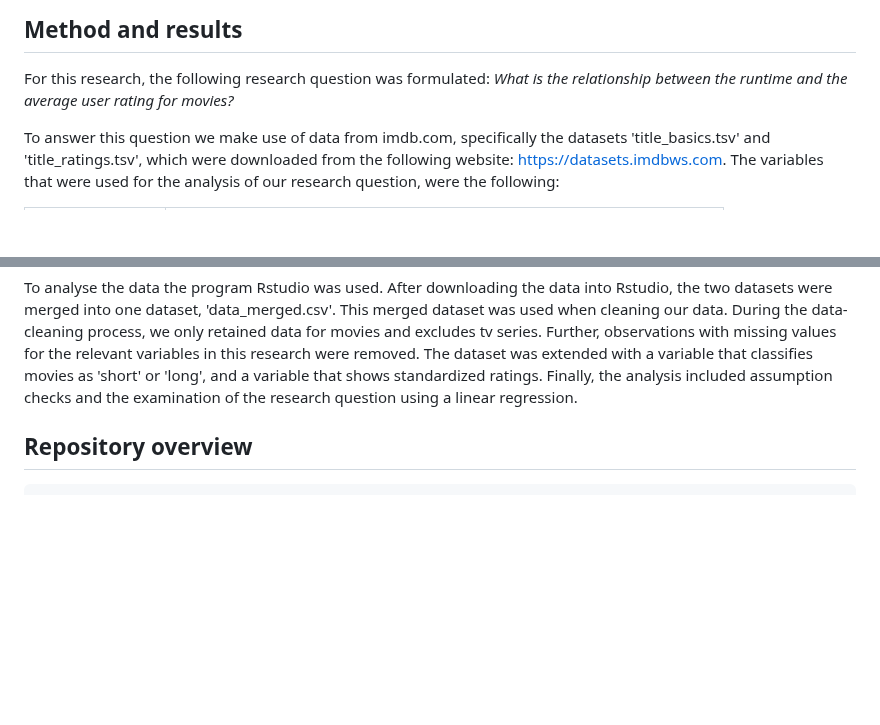
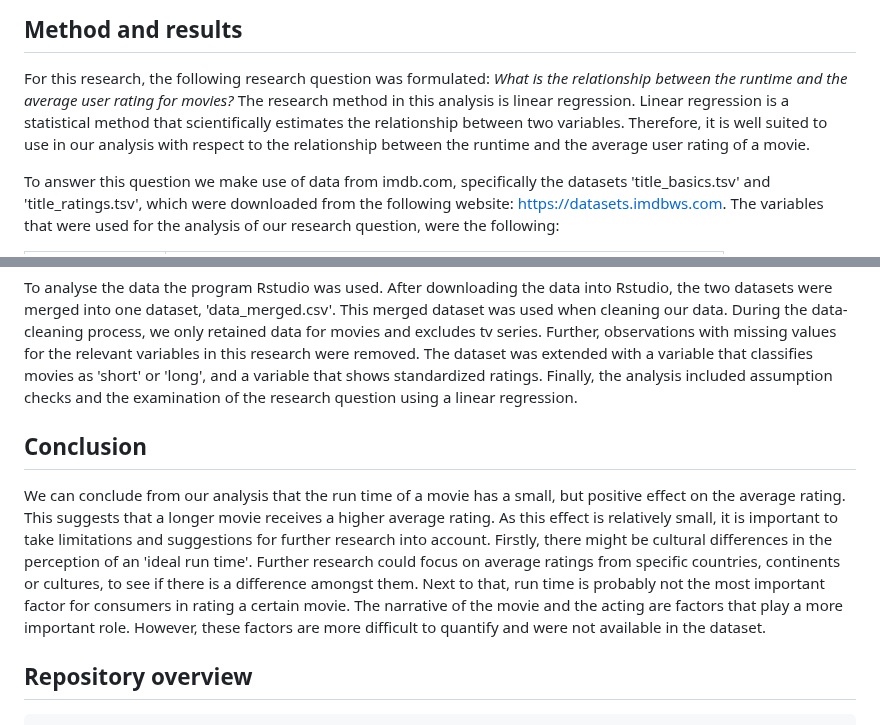
Before and after one commit to course-dprep/movie-runtimes-on-average-rating_IMDB, a Markdown page: README.md, 2 parts joined by grey strips. Rendered like a GitHub page; blank space fills up the shorter version.

````diff
--- a/README.md
+++ b/README.md
@@ -9,6 +9,7 @@ It is interesting to assess whether the length of the movie influences a user's
 
 ## __Method and results__
 For this research, the following research question was formulated: *What is the relationship between the runtime and the average user rating for movies?*
+The research method in this analysis is linear regression. Linear regression is a statistical method that scientifically estimates the relationship between two variables. Therefore, it is well suited to use in our analysis with respect to the relationship between the runtime and the average user rating of a movie.
 
 To answer this question we make use of data from imdb.com, specifically the datasets 'title_basics.tsv' and 'title_ratings.tsv', which were downloaded from the following website: https://datasets.imdbws.com.
 The variables that were used for the analysis of our research question, were the following:
@@ -23,6 +24,9 @@ The variables that were used for the analysis of our research question, were the
 | startYear | represents the release year of a title |
 
 To analyse the data the program Rstudio was used. After downloading the data into Rstudio, the two datasets were merged into one dataset, 'data_merged.csv'. This merged dataset was used when cleaning our data. During the data-cleaning process, we only retained data for movies and excludes tv series. Further, observations with missing values for the relevant variables in this research were removed. The dataset was extended with a variable that classifies movies as 'short' or 'long', and a variable that shows standardized ratings. Finally, the analysis included assumption checks and the examination of the research question using a linear regression.
+
+## __Conclusion__
+We can conclude from our analysis that the run time of a movie has a small, but positive effect on the average rating. This suggests that a longer movie receives a higher average rating. As this effect is relatively small, it is important to take limitations and suggestions for further research into account. Firstly, there might be cultural differences in the perception of an 'ideal run time'. Further research could focus on average ratings from specific countries, continents or cultures, to see if there is a difference amongst them. Next to that, run time is probably not the most important factor for consumers in rating a certain movie. The narrative of the movie and the acting are factors that play a more important role. However, these factors are more difficult to quantify and were not available in the dataset.
 
 ## __Repository overview__
 ```
````
